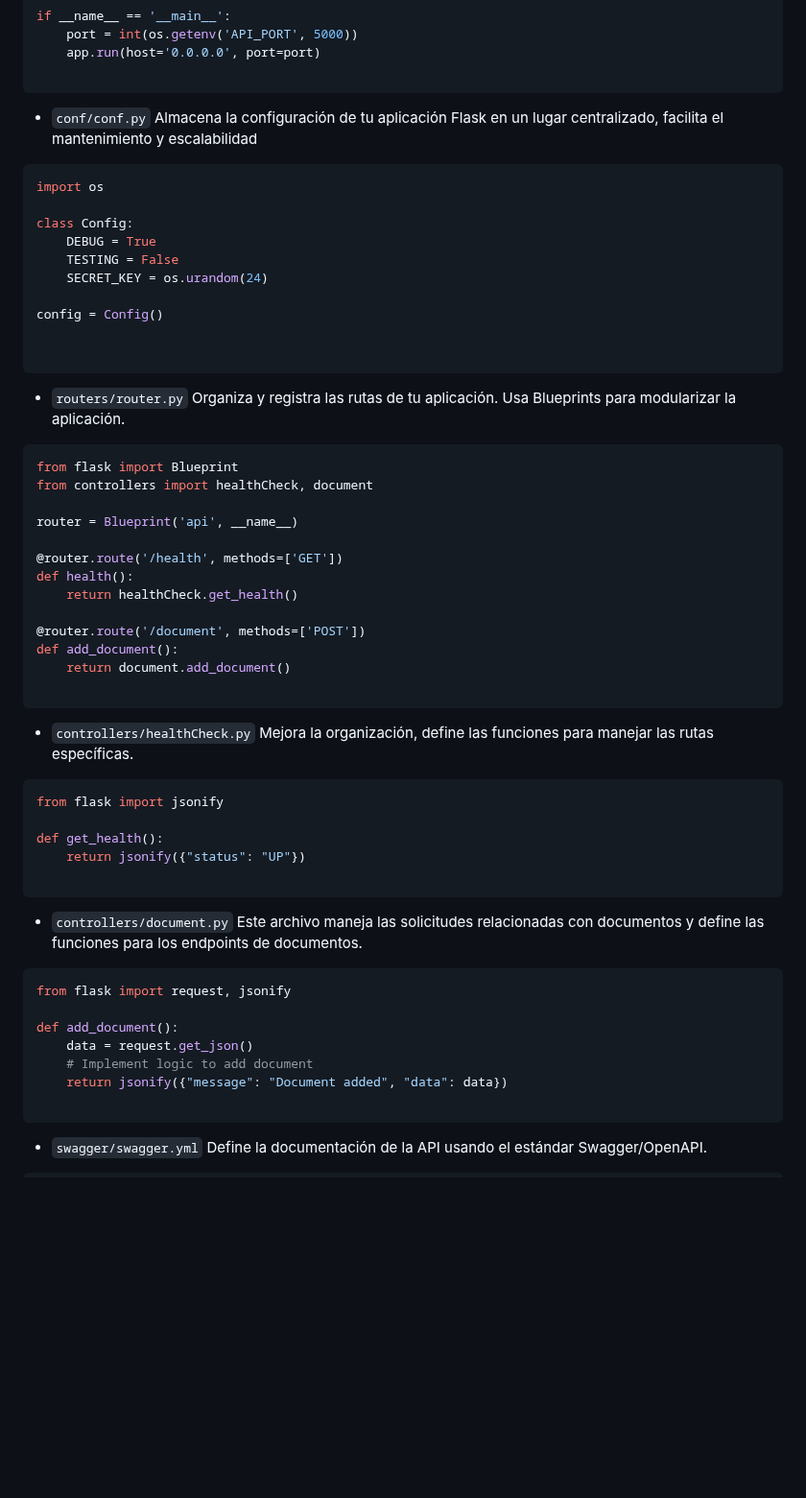
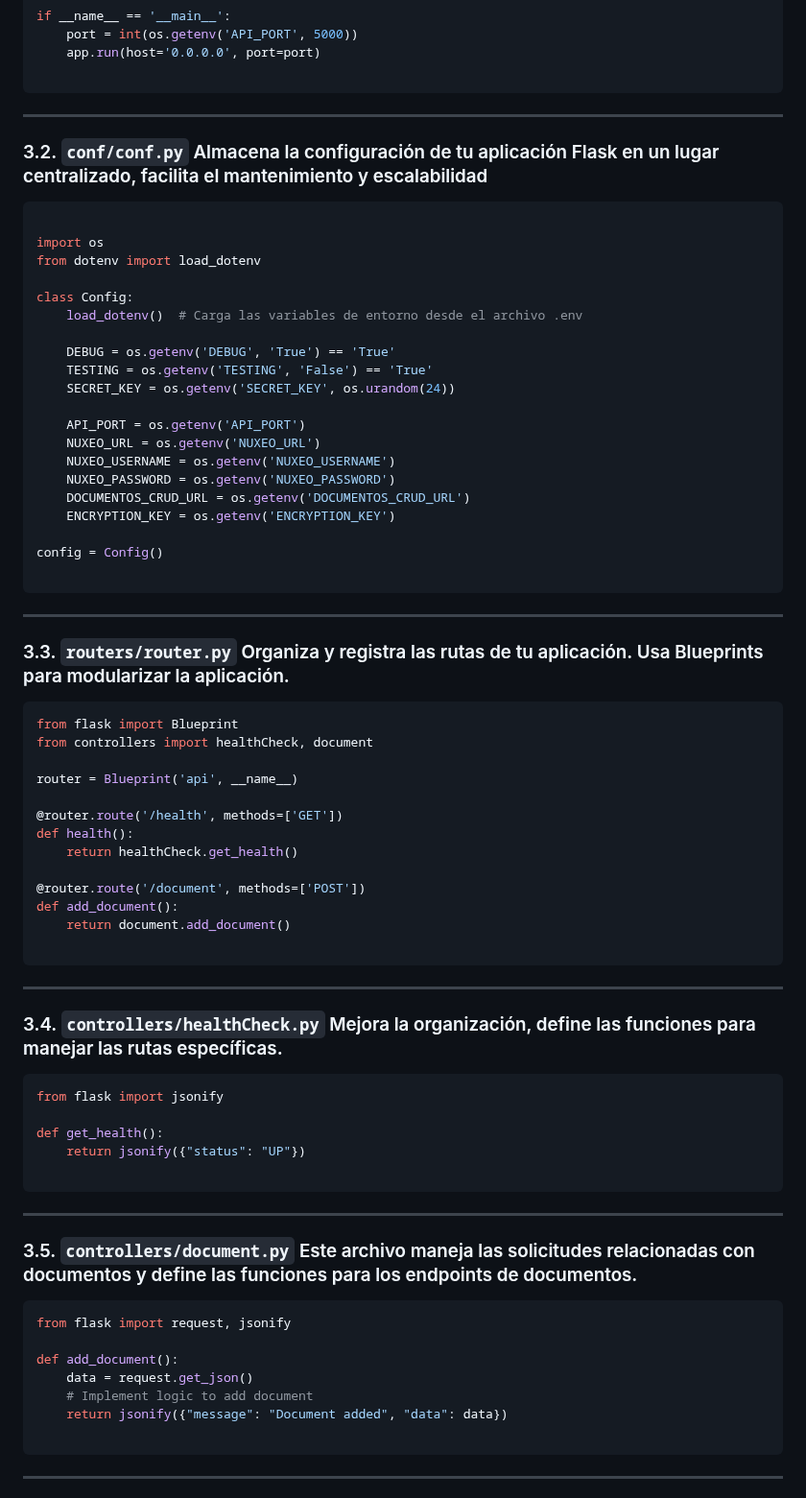
Before and after one commit to udistrital/lineamientos_oas, a Markdown page: api_flask/api_flask.md, the part around one of its changes. Shown at 96% size. Rendered like a GitHub page; blank space fills up the shorter version.

````diff
--- a/api_flask/api_flask.md
+++ b/api_flask/api_flask.md
@@ -76,22 +82,36 @@ if __name__ == '__main__':
 
 ```
 
-* `conf/conf.py` Almacena la configuración de tu aplicación Flask en un lugar centralizado, facilita el mantenimiento y escalabilidad
+---
+
+### 3.2. `conf/conf.py` Almacena la configuración de tu aplicación Flask en un lugar centralizado, facilita el mantenimiento y escalabilidad
 
 ```python
+
 import os
+from dotenv import load_dotenv
 
 class Config:
-    DEBUG = True
-    TESTING = False
-    SECRET_KEY = os.urandom(24)
+    load_dotenv()  # Carga las variables de entorno desde el archivo .env
+
+    DEBUG = os.getenv('DEBUG', 'True') == 'True'
+    TESTING = os.getenv('TESTING', 'False') == 'True'
+    SECRET_KEY = os.getenv('SECRET_KEY', os.urandom(24))
+
+    API_PORT = os.getenv('API_PORT')
+    NUXEO_URL = os.getenv('NUXEO_URL')
+    NUXEO_USERNAME = os.getenv('NUXEO_USERNAME')
+    NUXEO_PASSWORD = os.getenv('NUXEO_PASSWORD')
+    DOCUMENTOS_CRUD_URL = os.getenv('DOCUMENTOS_CRUD_URL')
+    ENCRYPTION_KEY = os.getenv('ENCRYPTION_KEY')
 
 config = Config()
 
-
 ```
 
-* `routers/router.py` Organiza y registra las rutas de tu aplicación. Usa Blueprints para modularizar la aplicación.
+---
+
+### 3.3. `routers/router.py` Organiza y registra las rutas de tu aplicación. Usa Blueprints para modularizar la aplicación.
 
 ```python
 from flask import Blueprint
@@ -109,7 +129,9 @@ def add_document():
 
 ```
 
-* `controllers/healthCheck.py` Mejora la organización, define las funciones para manejar las rutas específicas.
+---
+
+### 3.4. `controllers/healthCheck.py` Mejora la organización, define las funciones para manejar las rutas específicas.
 ```python
 from flask import jsonify
 
@@ -118,7 +140,9 @@ def get_health():
 
 ```
 
-* `controllers/document.py` Este archivo maneja las solicitudes relacionadas con documentos y define las funciones para los endpoints de documentos.
+---
+
+### 3.5. `controllers/document.py` Este archivo maneja las solicitudes relacionadas con documentos y define las funciones para los endpoints de documentos.
 
 ```python
 from flask import request, jsonify
@@ -130,6 +154,5 @@ def add_document():
 
 ```
 
-* `swagger/swagger.yml` Define la documentación de la API usando el estándar Swagger/OpenAPI.
-```python
+---
 
````
Also changed, not shown: other parts of api_flask/api_flask.md (+171 -51 lines).
